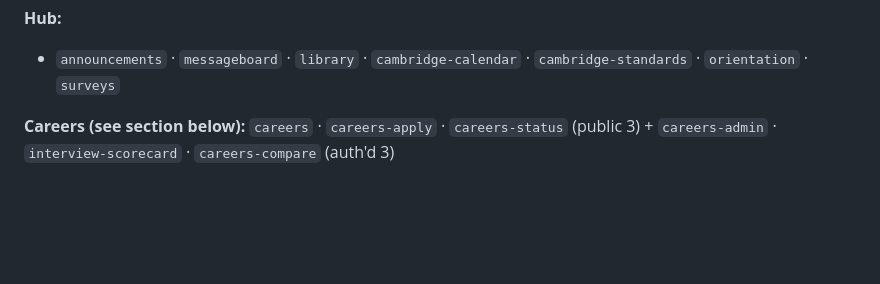
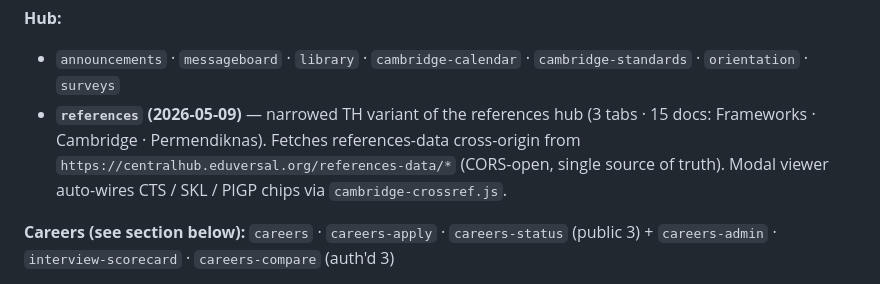
Before and after one commit to a-perdana/Teachers-Hub, a Markdown page: CLAUDE.md, the part around the change. Rendered like a GitHub page; blank space fills up the shorter version.

Commit message:
docs(claude.md): note /references as new Hub page (TH variant)
Cross-origin fetch from CH /references-data/* (CORS-open, single
source of truth).

```diff
--- a/CLAUDE.md
+++ b/CLAUDE.md
@@ -173,6 +173,7 @@ Each page defines `window.PACING_CONFIG` and runs `initSubjectConfig()`. Status
 
 **Hub:**
 - `announcements` · `messageboard` · `library` · `cambridge-calendar` · `cambridge-standards` · `orientation` · `surveys`
+- **`references` (2026-05-09)** — narrowed TH variant of the references hub (3 tabs · 15 docs: Frameworks · Cambridge · Permendiknas). Fetches references-data cross-origin from `https://centralhub.eduversal.org/references-data/*` (CORS-open, single source of truth). Modal viewer auto-wires CTS / SKL / PIGP chips via `cambridge-crossref.js`.
 
 **Careers (see section below):** `careers` · `careers-apply` · `careers-status` (public 3) + `careers-admin` · `interview-scorecard` · `careers-compare` (auth'd 3)
 
```
